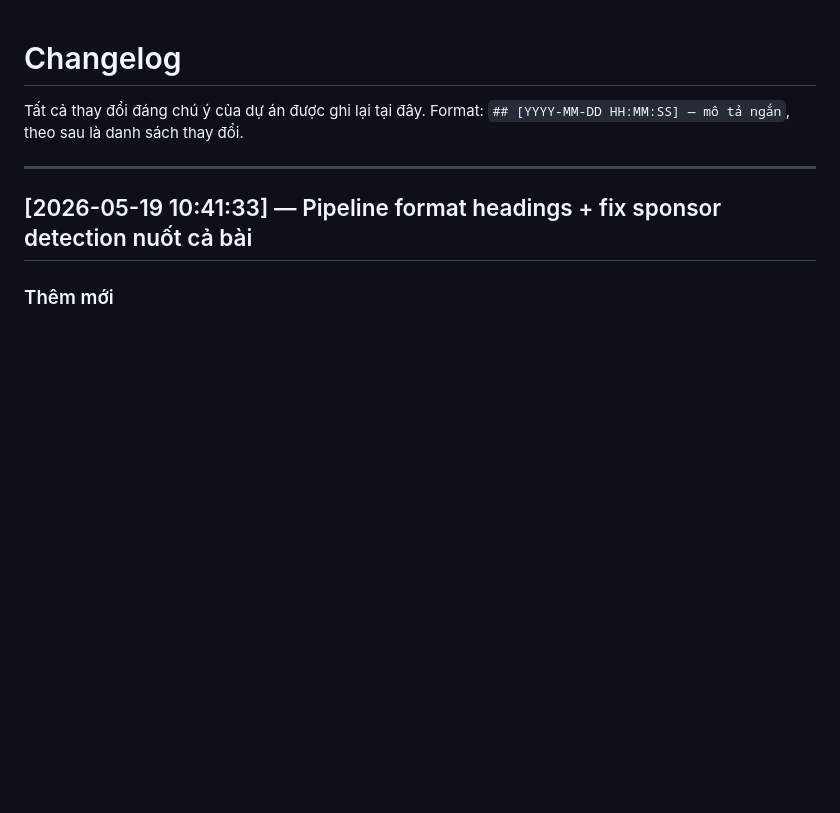
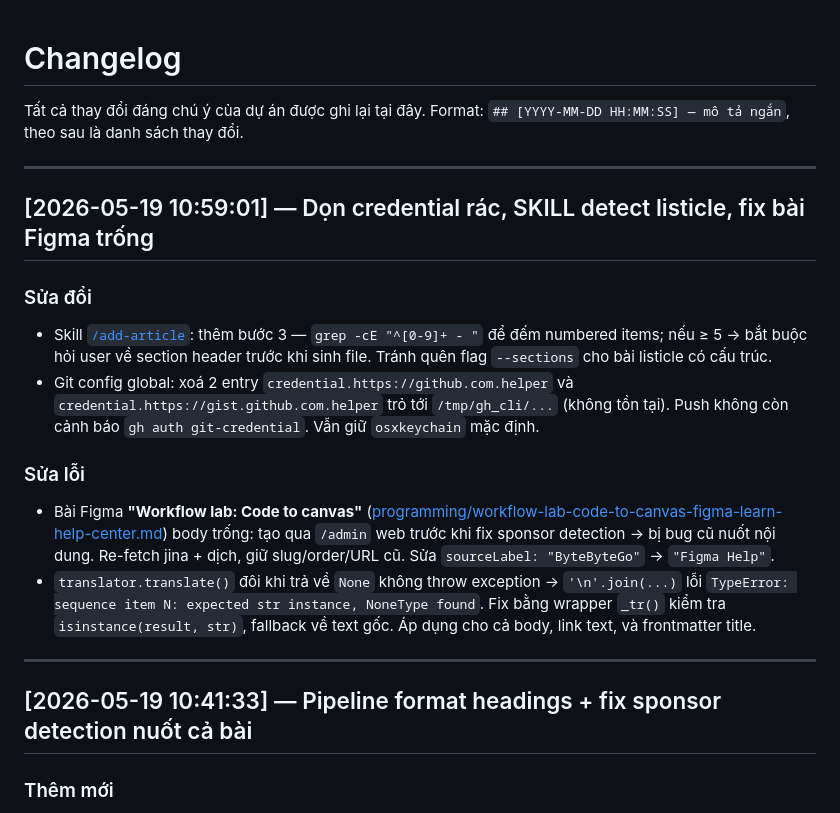
Before and after one commit to Bangkts/bangkts.github.io, a Markdown page: CHANGELOG.md, the part around the change. GitHub-like rendering; blank space fills up the shorter version.

Commit message:
docs: cập nhật CHANGELOG phiên 2026-05-19 10:59:54

```diff
--- a/CHANGELOG.md
+++ b/CHANGELOG.md
@@ -2,6 +2,18 @@
 
 Tất cả thay đổi đáng chú ý của dự án được ghi lại tại đây.
 Format: `## [YYYY-MM-DD HH:MM:SS] — mô tả ngắn`, theo sau là danh sách thay đổi.
+
+---
+
+## [2026-05-19 10:59:01] — Dọn credential rác, SKILL detect listicle, fix bài Figma trống
+
+### Sửa đổi
+- Skill [`/add-article`](.claude/skills/add-article/SKILL.md): thêm bước 3 — `grep -cE "^[0-9]+ - "` để đếm numbered items; nếu ≥ 5 → bắt buộc hỏi user về section header trước khi sinh file. Tránh quên flag `--sections` cho bài listicle có cấu trúc.
+- Git config global: xoá 2 entry `credential.https://github.com.helper` và `credential.https://gist.github.com.helper` trỏ tới `/tmp/gh_cli/...` (không tồn tại). Push không còn cảnh báo `gh auth git-credential`. Vẫn giữ `osxkeychain` mặc định.
+
+### Sửa lỗi
+- Bài Figma **"Workflow lab: Code to canvas"** ([programming/workflow-lab-code-to-canvas-figma-learn-help-center.md](src/content/articles/programming/workflow-lab-code-to-canvas-figma-learn-help-center.md)) body trống: tạo qua `/admin` web trước khi fix sponsor detection → bị bug cũ nuốt nội dung. Re-fetch jina + dịch, giữ slug/order/URL cũ. Sửa `sourceLabel: "ByteByteGo"` → `"Figma Help"`.
+- `translator.translate()` đôi khi trả về `None` không throw exception → `'\n'.join(...)` lỗi `TypeError: sequence item N: expected str instance, NoneType found`. Fix bằng wrapper `_tr()` kiểm tra `isinstance(result, str)`, fallback về text gốc. Áp dụng cho cả body, link text, và frontmatter title.
 
 ---
 
```
